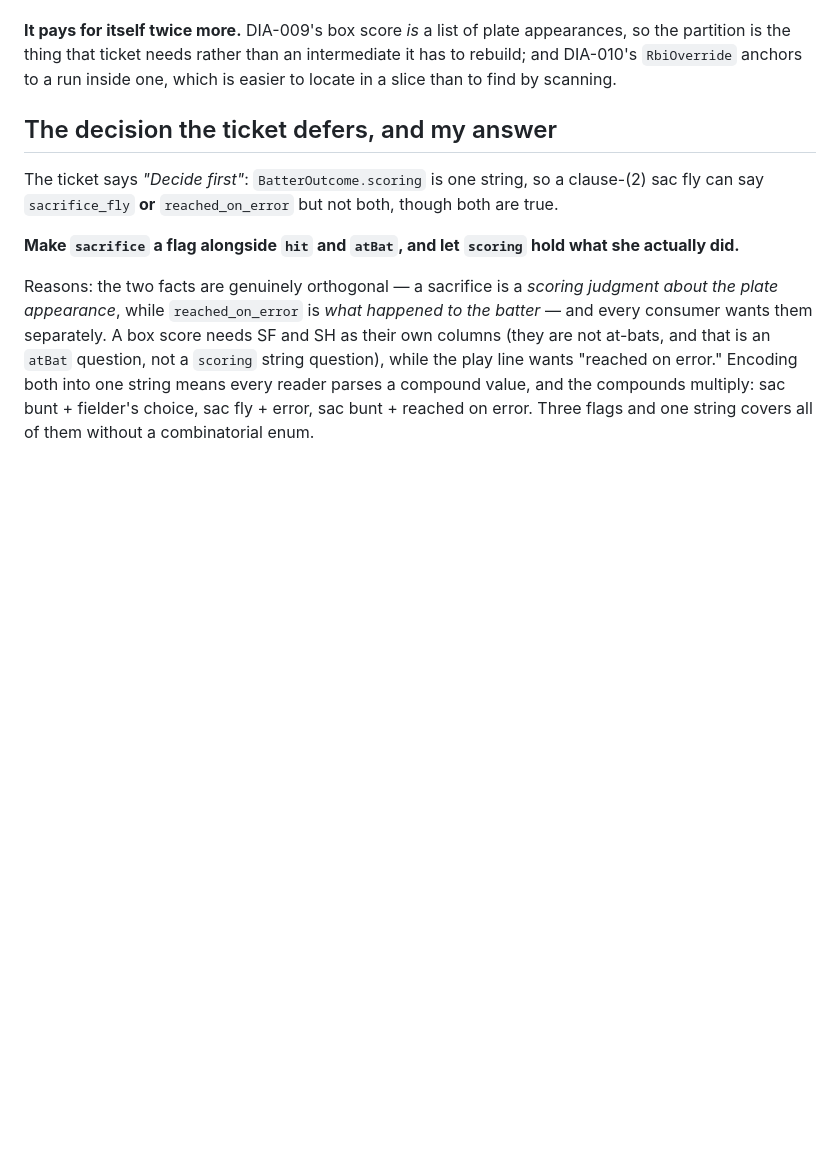
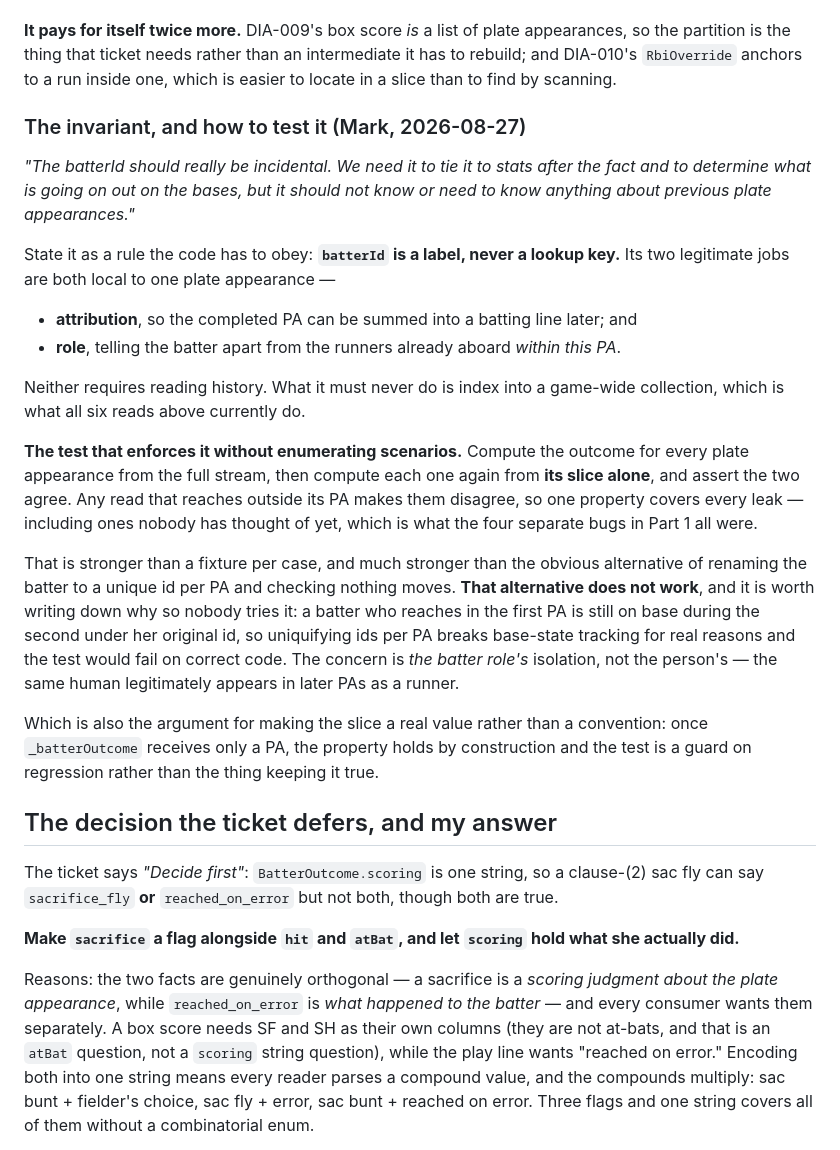
Before and after one commit to markmohr15/diamond, a Markdown page: tickets/DIA-015.md, the part around the change. Drawn GitHub-style; blank space fills up the shorter version.

Commit message:
docs(DIA-015): state the batterId invariant, and the property test that enforces it
Mark: batterId should be incidental — needed to attribute the line afterward
and to tell the batter from the runners aboard, never to know anything about
previous plate appearances.

Recorded as a rule the code obeys rather than a style note: batterId is a label,
never a lookup key. Both legitimate jobs are local to one PA.

The enforcing test is a property, not a fixture per case: every PA's outcome
computed from the full stream must equal the same PA computed from its slice
alone. Any read reaching outside its PA breaks it, so one property covers every
leak including unanticipated ones — which is what all four Part 1 bugs were.

Also records why the tempting alternative fails: uniquifying batter ids per PA
breaks base-state tracking legitimately, because a batter who reached in the
first PA is still on base during the second under her original id. The concern
is the batter role's isolation, not the person's.

Co-Authored-By: Claude Opus 5 <noreply@anthropic.com>

```diff
--- a/tickets/DIA-015.md
+++ b/tickets/DIA-015.md
@@ -217,6 +217,38 @@ partition is the thing that ticket needs rather than an intermediate it has to r
 `RbiOverride` anchors to a run inside one, which is easier to locate in a slice than to find by
 scanning.
 
+### The invariant, and how to test it (Mark, 2026-08-27)
+
+*"The batterId should really be incidental. We need it to tie it to stats after the fact and to
+determine what is going on out on the bases, but it should not know or need to know anything about
+previous plate appearances."*
+
+State it as a rule the code has to obey: **`batterId` is a label, never a lookup key.** Its two
+legitimate jobs are both local to one plate appearance —
+
+- **attribution**, so the completed PA can be summed into a batting line later; and
+- **role**, telling the batter apart from the runners already aboard *within this PA*.
+
+Neither requires reading history. What it must never do is index into a game-wide collection, which
+is what all six reads above currently do.
+
+**The test that enforces it without enumerating scenarios.** Compute the outcome for every plate
+appearance from the full stream, then compute each one again from **its slice alone**, and assert the
+two agree. Any read that reaches outside its PA makes them disagree, so one property covers every
+leak — including ones nobody has thought of yet, which is what the four separate bugs in Part 1 all
+were.
+
+That is stronger than a fixture per case, and much stronger than the obvious alternative of
+renaming the batter to a unique id per PA and checking nothing moves. **That alternative does not
+work**, and it is worth writing down why so nobody tries it: a batter who reaches in the first PA is
+still on base during the second under her original id, so uniquifying ids per PA breaks base-state
+tracking for real reasons and the test would fail on correct code. The concern is *the batter role's*
+isolation, not the person's — the same human legitimately appears in later PAs as a runner.
+
+Which is also the argument for making the slice a real value rather than a convention: once
+`_batterOutcome` receives only a PA, the property holds by construction and the test is a guard on
+regression rather than the thing keeping it true.
+
 ## The decision the ticket defers, and my answer
 
 The ticket says *"Decide first"*: `BatterOutcome.scoring` is one string, so a clause-(2) sac fly can
```
